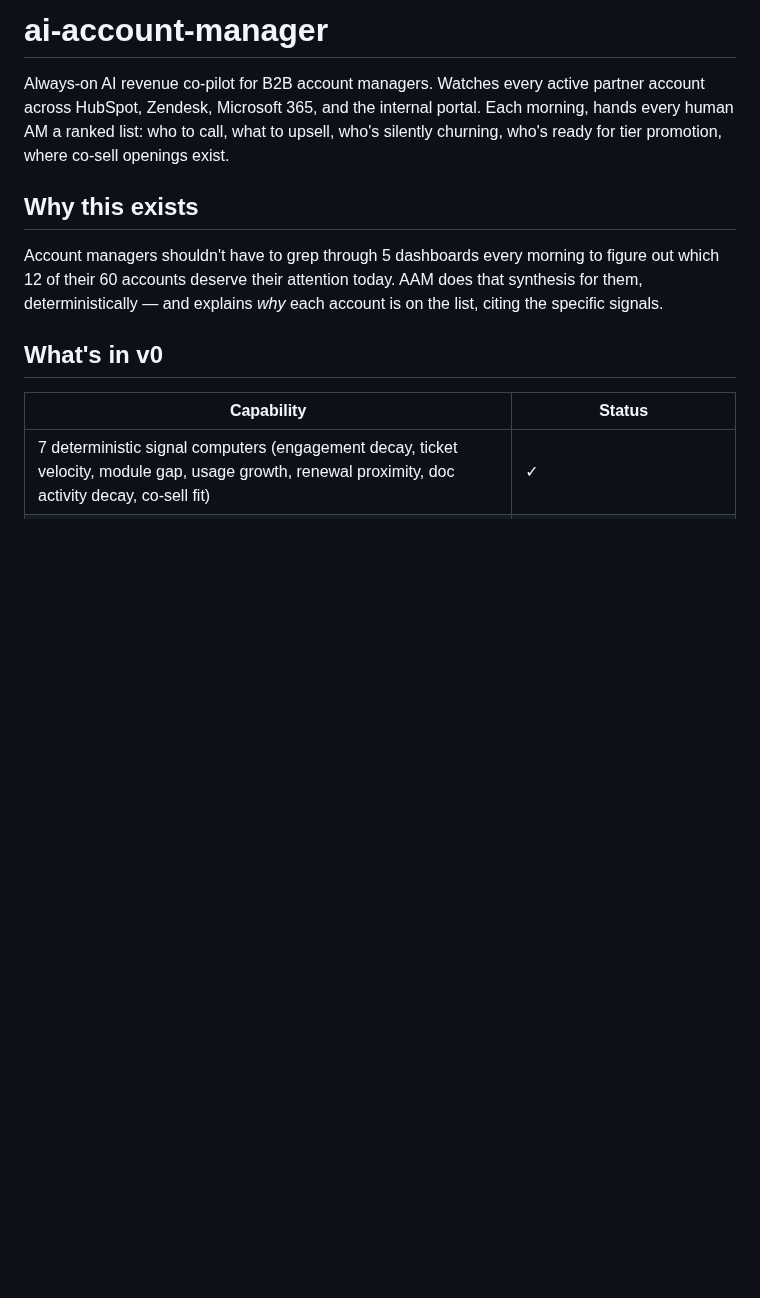
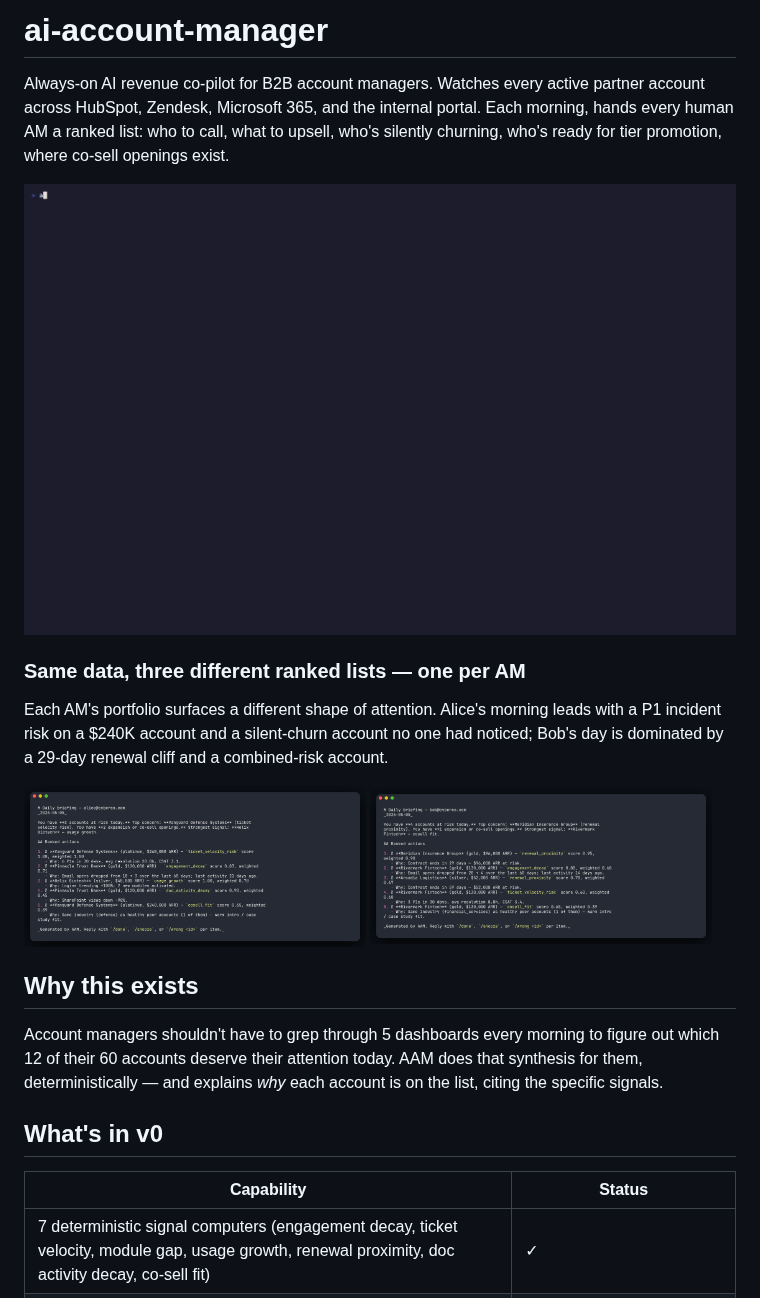
Before and after one commit to anthonyonazure/ai-account-manager, a Markdown page: README.md, the part around the change. Rendered like a GitHub page; pictures changed too: docs/media/briefing-alice.png (added), docs/media/briefing-bob.png (added), docs/media/cli-run.gif (added); blank space fills up the shorter version.

Commit message:
Add media: hero GIF/PNG screenshots for README

```diff
--- a/README.md
+++ b/README.md
@@ -1,6 +1,17 @@
 # ai-account-manager
 
 Always-on AI revenue co-pilot for B2B account managers. Watches every active partner account across HubSpot, Zendesk, Microsoft 365, and the internal portal. Each morning, hands every human AM a ranked list: who to call, what to upsell, who's silently churning, who's ready for tier promotion, where co-sell openings exist.
+
+![End-to-end pipeline](docs/media/cli-run.gif)
+
+### Same data, three different ranked lists — one per AM
+
+Each AM's portfolio surfaces a different shape of attention. Alice's morning leads with a P1 incident risk on a $240K account and a silent-churn account no one had noticed; Bob's day is dominated by a 29-day renewal cliff and a combined-risk account.
+
+<p>
+  <img src="docs/media/briefing-alice.png" alt="Alice's daily briefing" width="48%">
+  <img src="docs/media/briefing-bob.png" alt="Bob's daily briefing" width="48%">
+</p>
 
 ## Why this exists
 
```
Also changed, not shown: 1 other file.
